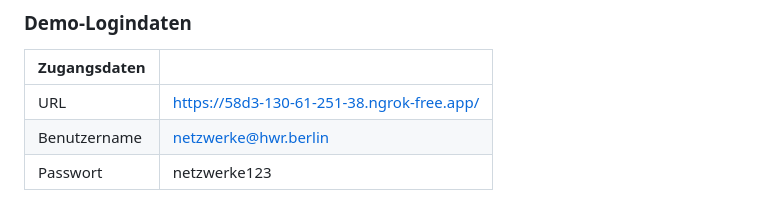
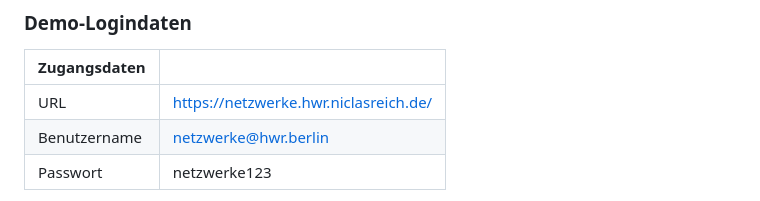
Before and after one commit to niclasreich/netzwerke-4-WI-113-WWI21B, a Markdown page: README.md, the part around the change. Drawn GitHub-style.

```diff
--- a/README.md
+++ b/README.md
@@ -85,7 +85,7 @@ Ngrok ist ein Reverse-Proxy, der es Benutzern ermöglicht, lokale Webanwendungen
 
 | Zugangsdaten |                                             |
 | ------------ | ------------------------------------------- |
-| URL          | https://58d3-130-61-251-38.ngrok-free.app/ |
+| URL          | https://netzwerke.hwr.niclasreich.de/       |
 | Benutzername | netzwerke@hwr.berlin                        |
 | Passwort     | netzwerke123                                |
 
```
